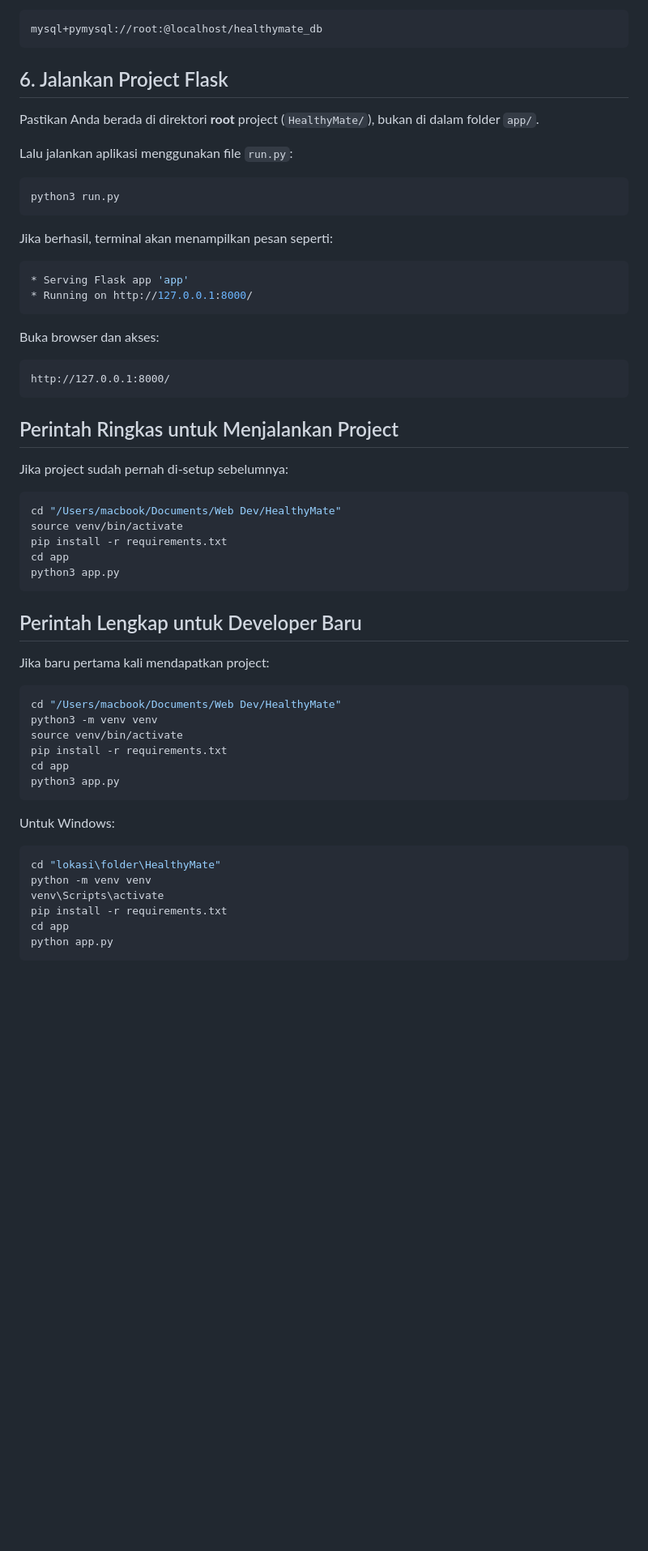
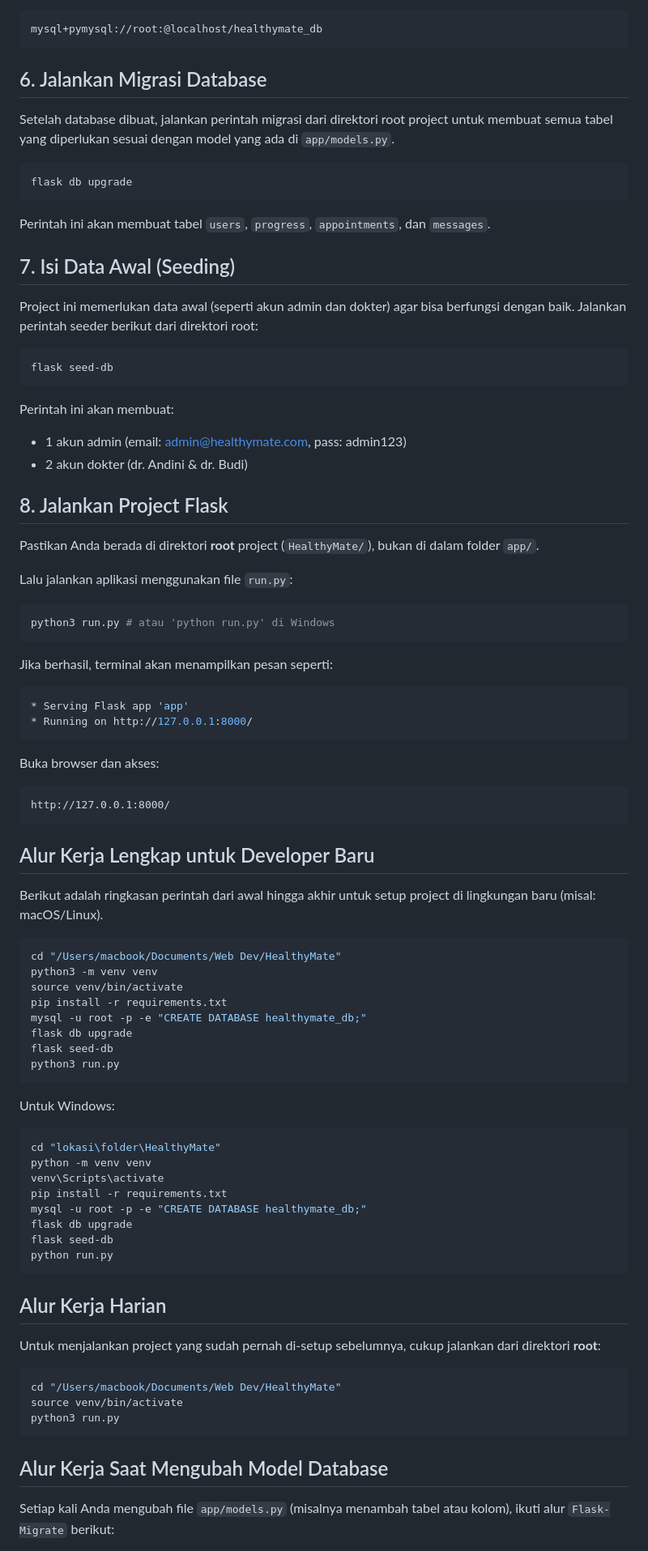
Before and after one commit to mgeraldiarr/HealthyMate, a Markdown page: README.md, the part around one of its changes. Shown at 81% size. GitHub-like rendering; blank space fills up the shorter version.

Commit message:
update isi README.md agar lebih lengkap dan jelas dokumentasi project untuk kemudahan kolaborasi tim

````diff
--- a/README.md
+++ b/README.md
@@ -125,14 +128,35 @@ Jika password MySQL kosong, biasanya formatnya bisa seperti:
 mysql+pymysql://root:@localhost/healthymate_db
 ```
 
-## 6. Jalankan Project Flask
+## 6. Jalankan Migrasi Database
+
+Setelah database dibuat, jalankan perintah migrasi dari direktori root project untuk membuat semua tabel yang diperlukan sesuai dengan model yang ada di `app/models.py`.
+
+```bash
+flask db upgrade
+```
+
+Perintah ini akan membuat tabel `users`, `progress`, `appointments`, dan `messages`.
+
+## 7. Isi Data Awal (Seeding)
+
+Project ini memerlukan data awal (seperti akun admin dan dokter) agar bisa berfungsi dengan baik. Jalankan perintah seeder berikut dari direktori root:
+
+```bash
+flask seed-db
+```
+
+Perintah ini akan membuat:
+- 1 akun admin (email: admin@healthymate.com, pass: admin123)
+- 2 akun dokter (dr. Andini & dr. Budi)
+## 8. Jalankan Project Flask
 
 Pastikan Anda berada di direktori **root** project (`HealthyMate/`), bukan di dalam folder `app/`.
 
 Lalu jalankan aplikasi menggunakan file `run.py`:
 
 ```bash
-python3 run.py
+python3 run.py # atau 'python run.py' di Windows
 ```
 
 Jika berhasil, terminal akan menampilkan pesan seperti:
@@ -148,29 +172,19 @@ Buka browser dan akses:
 http://127.0.0.1:8000/
 ```
 
-## Perintah Ringkas untuk Menjalankan Project
+## Alur Kerja Lengkap untuk Developer Baru
 
-Jika project sudah pernah di-setup sebelumnya:
-
-```bash
-cd "/Users/macbook/Documents/Web Dev/HealthyMate"
-source venv/bin/activate
-pip install -r requirements.txt
-cd app
-python3 app.py
-```
-
-## Perintah Lengkap untuk Developer Baru
-
-Jika baru pertama kali mendapatkan project:
+Berikut adalah ringkasan perintah dari awal hingga akhir untuk setup project di lingkungan baru (misal: macOS/Linux).
 
 ```bash
 cd "/Users/macbook/Documents/Web Dev/HealthyMate"
 python3 -m venv venv
 source venv/bin/activate
 pip install -r requirements.txt
-cd app
-python3 app.py
+mysql -u root -p -e "CREATE DATABASE healthymate_db;"
+flask db upgrade
+flask seed-db
+python3 run.py
 ```
 
 Untuk Windows:
@@ -180,6 +194,23 @@ cd "lokasi\folder\HealthyMate"
 python -m venv venv
 venv\Scripts\activate
 pip install -r requirements.txt
-cd app
-python app.py
+mysql -u root -p -e "CREATE DATABASE healthymate_db;"
+flask db upgrade
+flask seed-db
+python run.py
 ```
+
+## Alur Kerja Harian
+
+Untuk menjalankan project yang sudah pernah di-setup sebelumnya, cukup jalankan dari direktori **root**:
+
+```bash
+cd "/Users/macbook/Documents/Web Dev/HealthyMate"
+source venv/bin/activate
+python3 run.py
+```
+
+## Alur Kerja Saat Mengubah Model Database
+
+Setiap kali Anda mengubah file `app/models.py` (misalnya menambah tabel atau kolom), ikuti alur `Flask-Migrate` berikut:
+
````
Also changed, not shown: other parts of README.md (+15 -2 lines).
